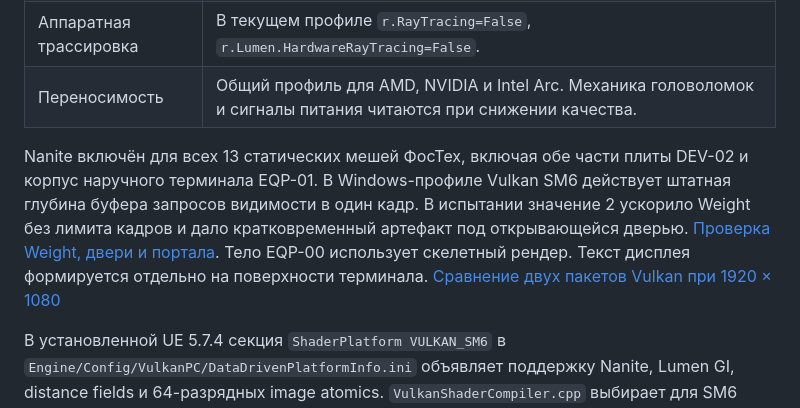
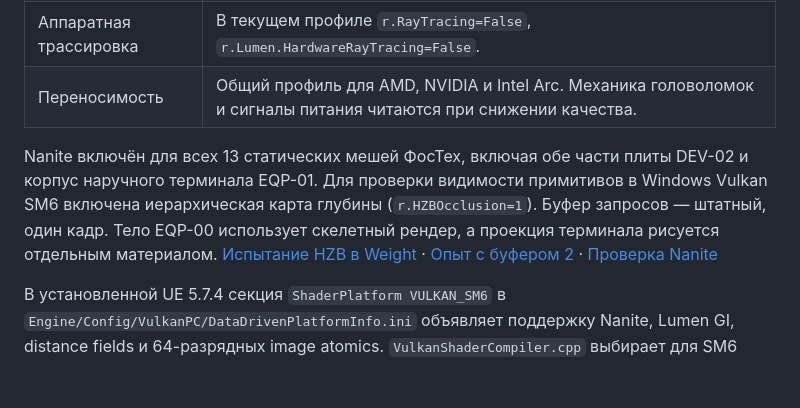
Before and after one commit to hhypest/abandoned, a Markdown page: Docs/Rendering.md, the part around the change. Rendered like a GitHub page; blank space fills up the shorter version.

Commit message:
Enable tested HZB occlusion on the Windows Vulkan profile

```diff
--- a/Docs/Rendering.md
+++ b/Docs/Rendering.md
@@ -41,7 +41,7 @@
 | Аппаратная трассировка | В текущем профиле `r.RayTracing=False`, `r.Lumen.HardwareRayTracing=False`. |
 | Переносимость | Общий профиль для AMD, NVIDIA и Intel Arc. Механика головоломок и сигналы питания читаются при снижении качества. |
 
-Nanite включён для всех 13 статических мешей ФосТех, включая обе части плиты DEV-02 и корпус наручного терминала EQP-01. В Windows-профиле Vulkan SM6 действует штатная глубина буфера запросов видимости в один кадр. В испытании значение 2 ускорило Weight без лимита кадров и дало кратковременный артефакт под открывающейся дверью. [Проверка Weight, двери и портала](WeightVisibility.md). Тело EQP-00 использует скелетный рендер. Текст дисплея формируется отдельно на поверхности терминала. [Сравнение двух пакетов Vulkan при 1920 × 1080](FosTechNanite.md)
+Nanite включён для всех 13 статических мешей ФосТех, включая обе части плиты DEV-02 и корпус наручного терминала EQP-01. Для проверки видимости примитивов в Windows Vulkan SM6 включена иерархическая карта глубины (`r.HZBOcclusion=1`). Буфер запросов — штатный, один кадр. Тело EQP-00 использует скелетный рендер, а проекция терминала рисуется отдельным материалом. [Испытание HZB в Weight](WeightHZB.md) · [Опыт с буфером 2](WeightVisibility.md) · [Проверка Nanite](FosTechNanite.md)
 
 В установленной UE 5.7.4 секция `ShaderPlatform VULKAN_SM6` в `Engine/Config/VulkanPC/DataDrivenPlatformInfo.ini` объявляет поддержку Nanite, Lumen GI, distance fields и 64-разрядных image atomics. `VulkanShaderCompiler.cpp` выбирает для SM6 целевое окружение Vulkan 1.3. Драйвер и устройство должны поддерживать этот профиль и пройти проверку возможностей Vulkan при запуске. Профиль SM6 позволяет использовать современные возможности рендера с тем же API Vulkan. [Возможности рендер-путей Epic](https://dev.epicgames.com/documentation/en-us/unreal-engine/supported-features-by-rendering-path-for-desktop-with-unreal-engine?application_version=5.7)
 
```
Also changed, not shown: Docs/WeightHZB.md (added, +38 -0 lines), Docs/WeightVisibility.md (+1 -1 lines), ROADMAP.md (+1 -1 lines), Docs/Images/Weight-HZB-Door.jpg (added), Docs/Images/Weight-HZB-Visibility.jpg (added), 4 other files.
